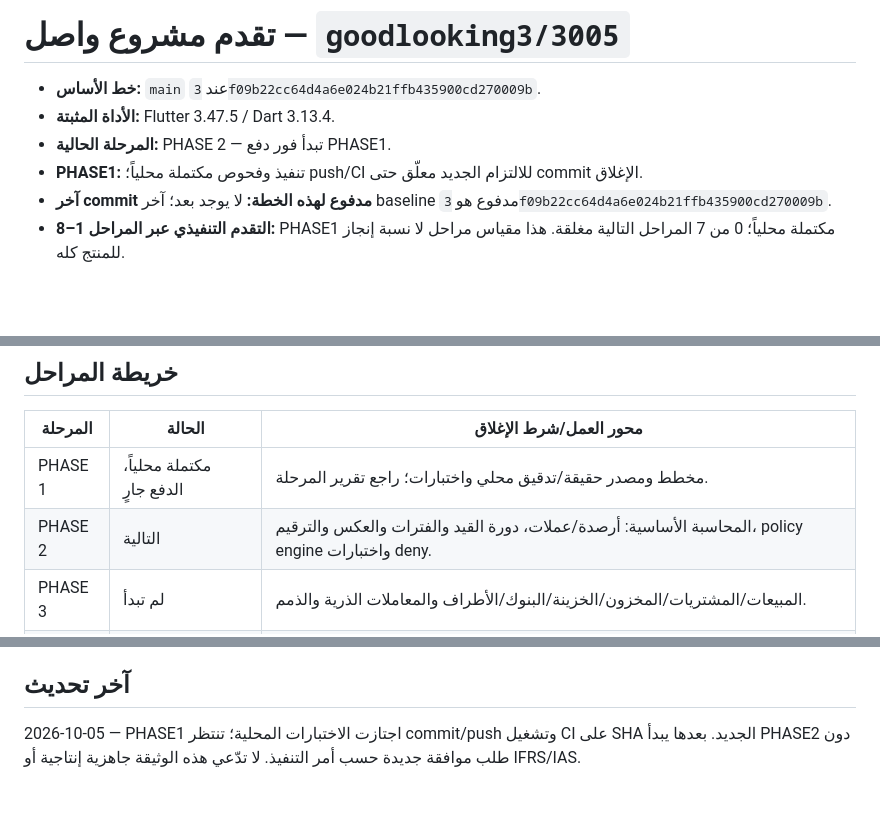
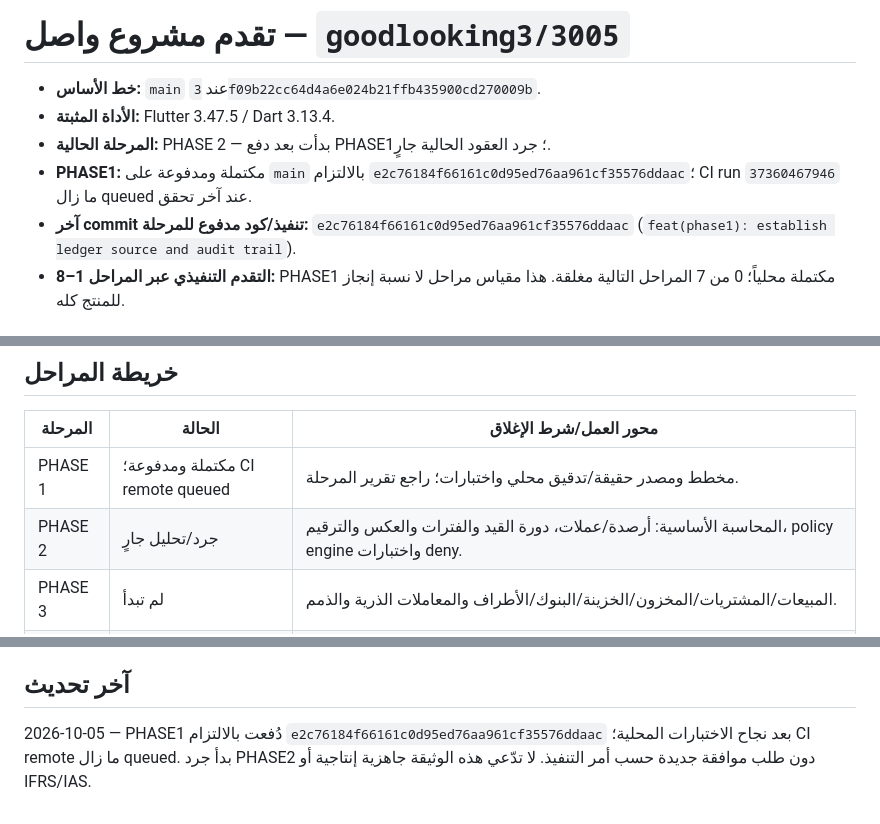
Before and after one commit to goodlooking3/3005, a Markdown page: docs/progress/PROGRESS.md, 3 parts joined by grey strips. GitHub-like rendering; blank space fills up the shorter version.

Commit message:
docs(progress): record Phase 1 push and Phase 2 start

```diff
--- a/docs/progress/PROGRESS.md
+++ b/docs/progress/PROGRESS.md
@@ -2,9 +2,9 @@
 
 - **خط الأساس:** `main` عند `3f09b22cc64d4a6e024b21ffb435900cd270009b`.
 - **الأداة المثبتة:** Flutter 3.47.5 / Dart 3.13.4.
-- **المرحلة الحالية:** PHASE 2 — تبدأ فور دفع PHASE1.
-- **PHASE1:** تنفيذ وفحوص مكتملة محلياً؛ push/CI للالتزام الجديد معلّق حتى commit الإغلاق.
-- **آخر commit مدفوع لهذه الخطة:** لا يوجد بعد؛ آخر baseline مدفوع هو `3f09b22cc64d4a6e024b21ffb435900cd270009b`.
+- **المرحلة الحالية:** PHASE 2 — بدأت بعد دفع PHASE1؛ جرد العقود الحالية جارٍ.
+- **PHASE1:** مكتملة ومدفوعة على `main` بالالتزام `e2c76184f66161c0d95ed76aa961cf35576ddaac`؛ CI run `37360467946` ما زال queued عند آخر تحقق.
+- **آخر commit تنفيذ/كود مدفوع للمرحلة:** `e2c76184f66161c0d95ed76aa961cf35576ddaac` (`feat(phase1): establish ledger source and audit trail`).
 - **التقدم التنفيذي عبر المراحل 1–8:** PHASE1 مكتملة محلياً؛ 0 من 7 المراحل التالية مغلقة. هذا مقياس مراحل لا نسبة إنجاز للمنتج كله.
 
 ## الدفعات المكتملة
@@ -28,8 +28,8 @@
 
 | المرحلة | الحالة | محور العمل/شرط الإغلاق |
 |---|---|---|
-| PHASE 1 | مكتملة محلياً، الدفع جارٍ | مخطط ومصدر حقيقة/تدقيق محلي واختبارات؛ راجع تقرير المرحلة. |
-| PHASE 2 | التالية | المحاسبة الأساسية: أرصدة/عملات، دورة القيد والفترات والعكس والترقيم، policy engine واختبارات deny. |
+| PHASE 1 | مكتملة ومدفوعة؛ CI remote queued | مخطط ومصدر حقيقة/تدقيق محلي واختبارات؛ راجع تقرير المرحلة. |
+| PHASE 2 | جرد/تحليل جارٍ | المحاسبة الأساسية: أرصدة/عملات، دورة القيد والفترات والعكس والترقيم، policy engine واختبارات deny. |
 | PHASE 3 | لم تبدأ | المبيعات/المشتريات/المخزون/الخزينة/البنوك/الأطراف والمعاملات الذرية والذمم. |
 | PHASE 4 | لم تبدأ | التقارير المالية والذمم المتقدمة وHR/Payroll والأصول ومراكز التكلفة والإعدادات، وفق سياسات معتمدة. |
 | PHASE 5 | لم تبدأ | النسخ والاستعادة والمزامنة والموصلات والأمان، بعقود واضحة واختبارات round-trip/conflict. |
@@ -74,4 +74,4 @@
 
 ## آخر تحديث
 
-2026-10-05 — PHASE1 اجتازت الاختبارات المحلية؛ تنتظر commit/push وتشغيل CI على SHA الجديد. بعدها يبدأ PHASE2 دون طلب موافقة جديدة حسب أمر التنفيذ. لا تدّعي هذه الوثيقة جاهزية إنتاجية أو IFRS/IAS.
+2026-10-05 — PHASE1 دُفعت بالالتزام `e2c76184f66161c0d95ed76aa961cf35576ddaac` بعد نجاح الاختبارات المحلية؛ CI remote ما زال queued. بدأ جرد PHASE2 دون طلب موافقة جديدة حسب أمر التنفيذ. لا تدّعي هذه الوثيقة جاهزية إنتاجية أو IFRS/IAS.
```
Also changed, not shown: 1 other file.
